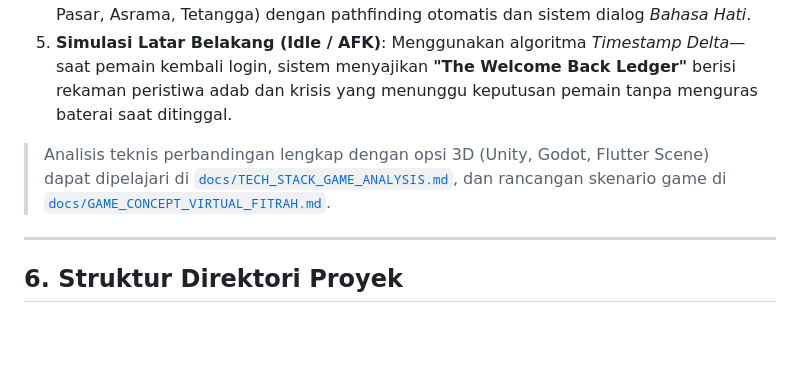
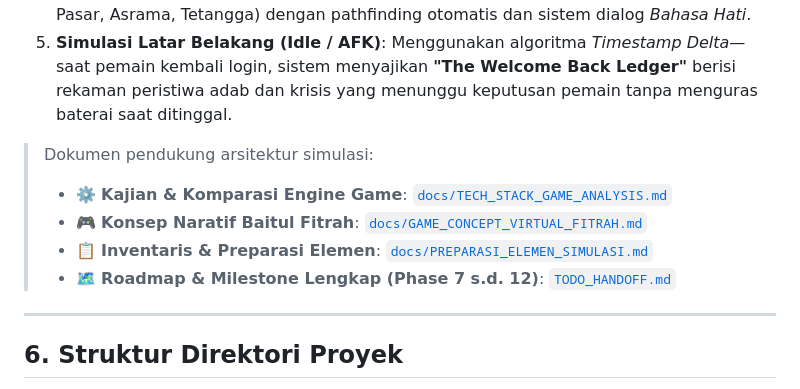
Before and after one commit to decaller/PKN-healing-mobile-app, a Markdown page: README.md, the part around the change. Rendered like a GitHub page; blank space fills up the shorter version.

Commit message:
docs: add simulation preparation elements inventory and expand roadmap milestones to Phases 7-12

```diff
--- a/README.md
+++ b/README.md
@@ -351,7 +351,11 @@ Untuk menghadirkan modul gamifikasi simulasi kehidupan insan dan komunitas (*"Ba
 4. **Interaksi Multi-Venue (Bonfire)**: Menavigasi 7 lokasi (Rumah, Sekolah, Masjid, Taman, Pasar, Asrama, Tetangga) dengan pathfinding otomatis dan sistem dialog *Bahasa Hati*.
 5. **Simulasi Latar Belakang (Idle / AFK)**: Menggunakan algoritma *Timestamp Delta*—saat pemain kembali login, sistem menyajikan **"The Welcome Back Ledger"** berisi rekaman peristiwa adab dan krisis yang menunggu keputusan pemain tanpa menguras baterai saat ditinggal.
 
-> Analisis teknis perbandingan lengkap dengan opsi 3D (Unity, Godot, Flutter Scene) dapat dipelajari di [`docs/TECH_STACK_GAME_ANALYSIS.md`](docs/TECH_STACK_GAME_ANALYSIS.md), dan rancangan skenario game di [`docs/GAME_CONCEPT_VIRTUAL_FITRAH.md`](docs/GAME_CONCEPT_VIRTUAL_FITRAH.md).
+> Dokumen pendukung arsitektur simulasi:
+> * ⚙️ **Kajian & Komparasi Engine Game**: [`docs/TECH_STACK_GAME_ANALYSIS.md`](docs/TECH_STACK_GAME_ANALYSIS.md)
+> * 🎮 **Konsep Naratif Baitul Fitrah**: [`docs/GAME_CONCEPT_VIRTUAL_FITRAH.md`](docs/GAME_CONCEPT_VIRTUAL_FITRAH.md)
+> * 📋 **Inventaris & Preparasi Elemen**: [`docs/PREPARASI_ELEMEN_SIMULASI.md`](docs/PREPARASI_ELEMEN_SIMULASI.md)
+> * 🗺️ **Roadmap & Milestone Lengkap (Phase 7 s.d. 12)**: [`TODO_HANDOFF.md`](TODO_HANDOFF.md)
 
 ---
 
```
Also changed, not shown: TODO_HANDOFF.md (+40 -29 lines), docs/PREPARASI_ELEMEN_SIMULASI.md (added, +337 -0 lines).
